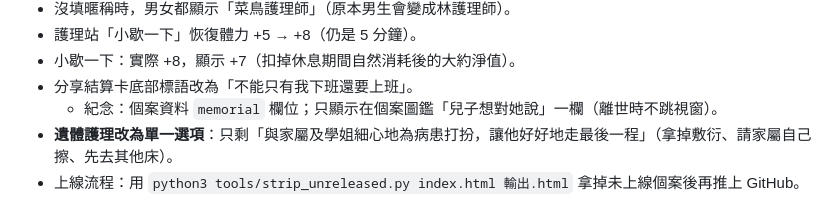
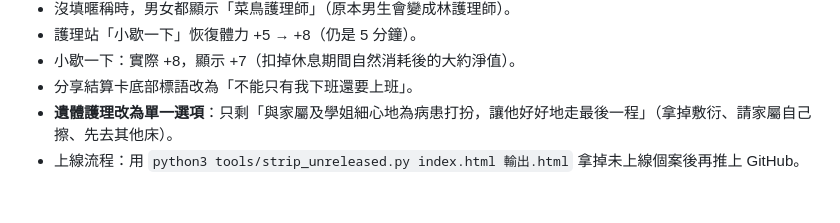
Before and after one commit to Emberlin0631/my-patient-seems-a-little-dead, a Markdown page: README.md, the part around the change. Rendered like a GitHub page.

Commit message:
README 整理
Co-Authored-By: Claude Opus 5.5 <noreply@anthropic.com>
Claude-Session: https://claude.ai/code/session_01HqEBUQAjjNR25bHUHUcU7T

```diff
--- a/README.md
+++ b/README.md
@@ -311,6 +311,5 @@ PICC換藥（1/6，20分，體力-5，紀錄+1）／CVC換藥（1/7，15分，
 - 護理站「小歇一下」恢復體力 +5 → +8（仍是 5 分鐘）。
 - 小歇一下：實際 +8，顯示 +7（扣掉休息期間自然消耗後的大約淨值）。
 - 分享結算卡底部標語改為「不能只有我下班還要上班」。
-  - 紀念：個案資料 `memorial` 欄位；只顯示在個案圖鑑「兒子想對她說」一欄（離世時不跳視窗）。
 - **遺體護理改為單一選項**：只剩「與家屬及學姐細心地為病患打扮，讓他好好地走最後一程」（拿掉敷衍、請家屬自己擦、先去其他床）。
 - 上線流程：用 `python3 tools/strip_unreleased.py index.html 輸出.html` 拿掉未上線個案後再推上 GitHub。
```
